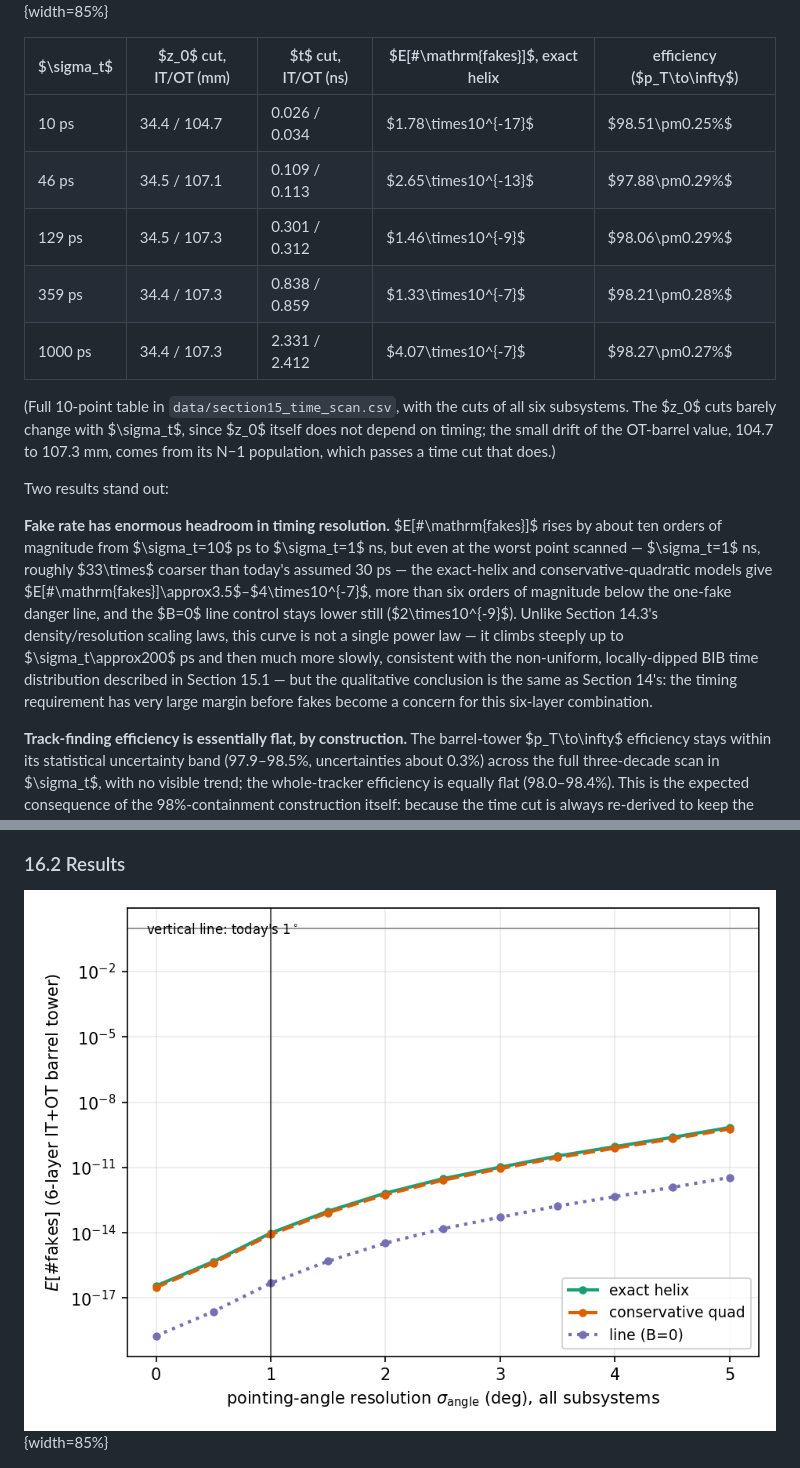
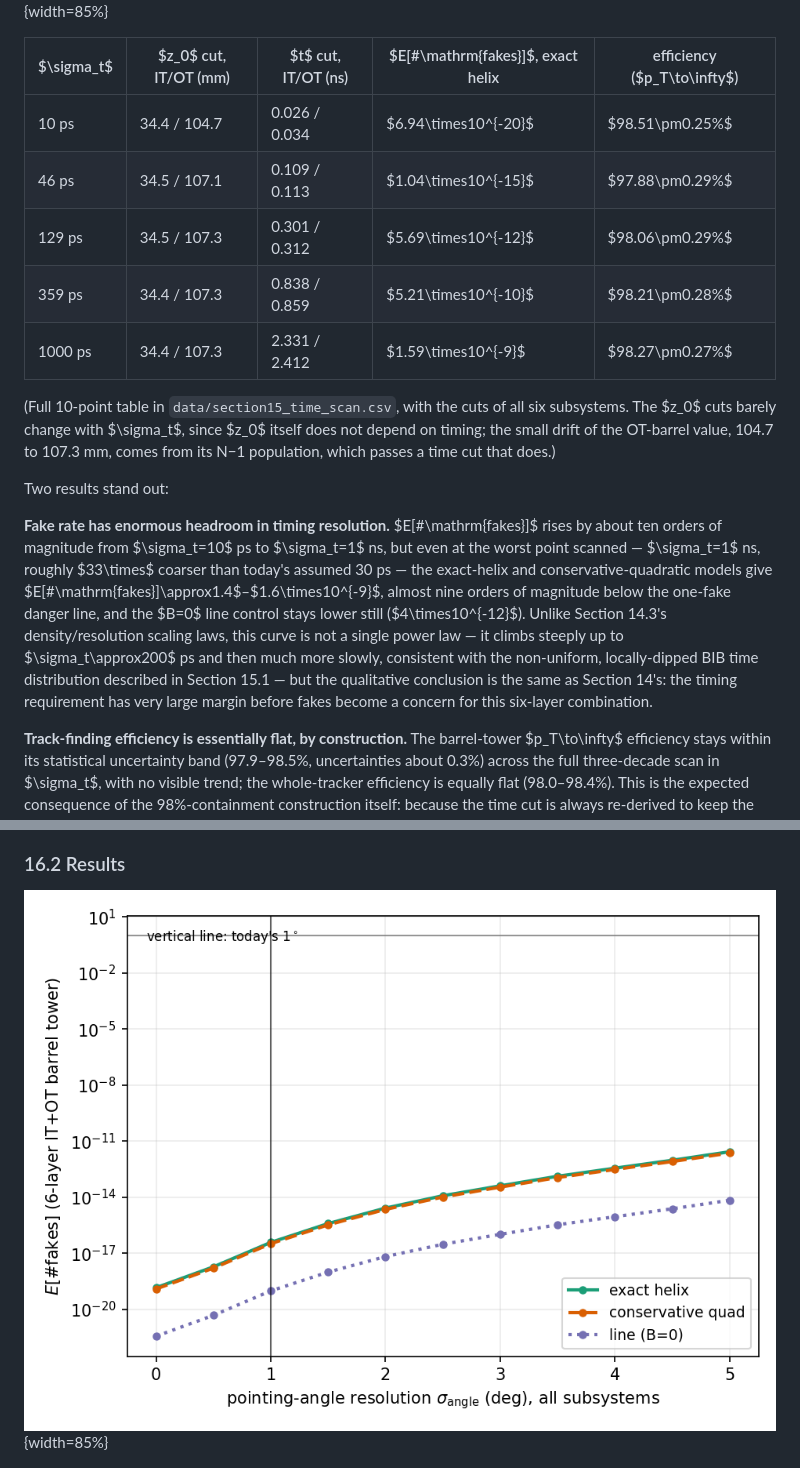
Before and after one commit to LucianoRistori/MuonCollider, a Markdown page: docs/paper/paper_draft.md, 2 parts joined by grey strips. Drawn GitHub-style; pictures changed too: docs/paper/figures/section16_efakes_vs_sigma_angle.png.

```diff
--- a/docs/paper/paper_draft.md
+++ b/docs/paper/paper_draft.md
@@ -603,17 +603,17 @@ The scan covers $\sigma_t=10$ ps to $1$ ns, 10 points equally spaced on a log sc
 
 | $\sigma_t$ | $z_0$ cut, IT/OT (mm) | $t$ cut, IT/OT (ns) | $E[\#\mathrm{fakes}]$, exact helix | efficiency ($p_T\to\infty$) |
 |---|---|---|---|---|
-| 10 ps | 34.4 / 104.7 | 0.026 / 0.034 | $1.78\times10^{-17}$ | $98.51\pm0.25\%$ |
-| 46 ps | 34.5 / 107.1 | 0.109 / 0.113 | $2.65\times10^{-13}$ | $97.88\pm0.29\%$ |
-| 129 ps | 34.5 / 107.3 | 0.301 / 0.312 | $1.46\times10^{-9}$ | $98.06\pm0.29\%$ |
-| 359 ps | 34.4 / 107.3 | 0.838 / 0.859 | $1.33\times10^{-7}$ | $98.21\pm0.28\%$ |
-| 1000 ps | 34.4 / 107.3 | 2.331 / 2.412 | $4.07\times10^{-7}$ | $98.27\pm0.27\%$ |
+| 10 ps | 34.4 / 104.7 | 0.026 / 0.034 | $6.94\times10^{-20}$ | $98.51\pm0.25\%$ |
+| 46 ps | 34.5 / 107.1 | 0.109 / 0.113 | $1.04\times10^{-15}$ | $97.88\pm0.29\%$ |
+| 129 ps | 34.5 / 107.3 | 0.301 / 0.312 | $5.69\times10^{-12}$ | $98.06\pm0.29\%$ |
+| 359 ps | 34.4 / 107.3 | 0.838 / 0.859 | $5.21\times10^{-10}$ | $98.21\pm0.28\%$ |
+| 1000 ps | 34.4 / 107.3 | 2.331 / 2.412 | $1.59\times10^{-9}$ | $98.27\pm0.27\%$ |
 
 (Full 10-point table in `data/section15_time_scan.csv`, with the cuts of all six subsystems. The $z_0$ cuts barely change with $\sigma_t$, since $z_0$ itself does not depend on timing; the small drift of the OT-barrel value, 104.7 to 107.3 mm, comes from its N−1 population, which passes a time cut that does.)
 
 Two results stand out:
 
-**Fake rate has enormous headroom in timing resolution.** $E[\#\mathrm{fakes}]$ rises by about ten orders of magnitude from $\sigma_t=10$ ps to $\sigma_t=1$ ns, but even at the worst point scanned — $\sigma_t=1$ ns, roughly $33\times$ coarser than today's assumed 30 ps — the exact-helix and conservative-quadratic models give $E[\#\mathrm{fakes}]\approx3.5$–$4\times10^{-7}$, more than six orders of magnitude below the one-fake danger line, and the $B=0$ line control stays lower still ($2\times10^{-9}$). Unlike Section 14.3's density/resolution scaling laws, this curve is not a single power law — it climbs steeply up to $\sigma_t\approx200$ ps and then much more slowly, consistent with the non-uniform, locally-dipped BIB time distribution described in Section 15.1 — but the qualitative conclusion is the same as Section 14's: the timing requirement has very large margin before fakes become a concern for this six-layer combination.
+**Fake rate has enormous headroom in timing resolution.** $E[\#\mathrm{fakes}]$ rises by about ten orders of magnitude from $\sigma_t=10$ ps to $\sigma_t=1$ ns, but even at the worst point scanned — $\sigma_t=1$ ns, roughly $33\times$ coarser than today's assumed 30 ps — the exact-helix and conservative-quadratic models give $E[\#\mathrm{fakes}]\approx1.4$–$1.6\times10^{-9}$, almost nine orders of magnitude below the one-fake danger line, and the $B=0$ line control stays lower still ($4\times10^{-12}$). Unlike Section 14.3's density/resolution scaling laws, this curve is not a single power law — it climbs steeply up to $\sigma_t\approx200$ ps and then much more slowly, consistent with the non-uniform, locally-dipped BIB time distribution described in Section 15.1 — but the qualitative conclusion is the same as Section 14's: the timing requirement has very large margin before fakes become a concern for this six-layer combination.
 
 **Track-finding efficiency is essentially flat, by construction.** The barrel-tower $p_T\to\infty$ efficiency stays within its statistical uncertainty band (97.9–98.5%, uncertainties about 0.3%) across the full three-decade scan in $\sigma_t$, with no visible trend; the whole-tracker efficiency is equally flat (98.0–98.4%). This is the expected consequence of the 98%-containment construction itself: because the time cut is always re-derived to keep the signal-hit survival fraction fixed, degrading the timing resolution costs essentially nothing in efficiency *as long as the cut is widened to match* — the detector is simply trading cut width for resolution at a fixed operating point on the signal side. The real cost of coarser timing shows up entirely on the background side (the fake-rate curve above, and the growing background hit density it reflects), not in the track-finding efficiency measured this way. (The level is about half a point lower than in version 1.4 because each cut now keeps 98% of the hits passing the *other* cuts, rather than of a looser population.)
 
```
Also changed, not shown: other parts of docs/paper/paper_draft.md (+19 -19 lines), docs/paper/figures/section14_density.png, docs/paper/figures/section14_resolution.png, docs/paper/figures/section15_efakes_vs_sigma_t.png, 7 other files.
